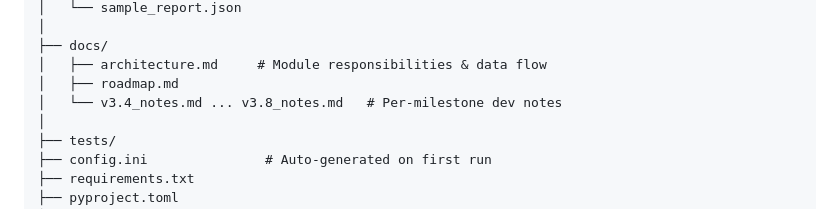
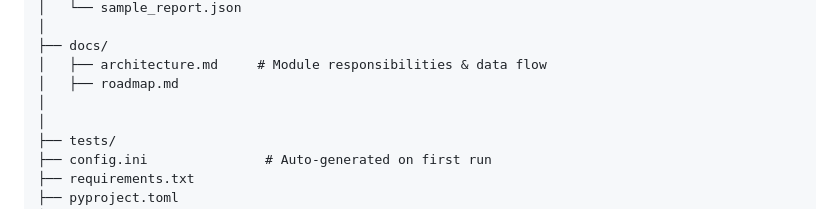
Before and after one commit to pagarkristian/http-header-scanner, a Markdown page: README.md, the part around the change. Drawn GitHub-style.

```diff
--- a/README.md
+++ b/README.md
@@ -130,7 +130,7 @@ http-header-scanner/
 ├── docs/
 │   ├── architecture.md     # Module responsibilities & data flow
 │   ├── roadmap.md
-│   └── v3.4_notes.md ... v3.8_notes.md   # Per-milestone dev notes
+│
 │
 ├── tests/
 ├── config.ini               # Auto-generated on first run
```
